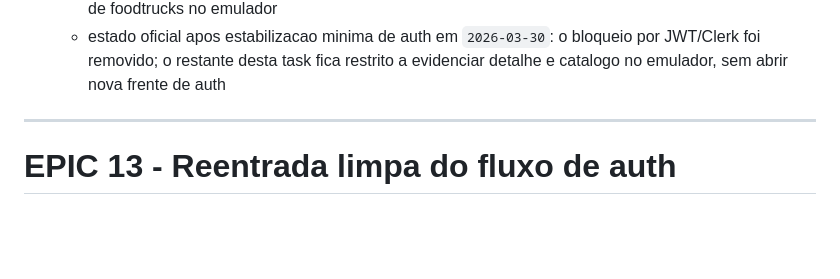
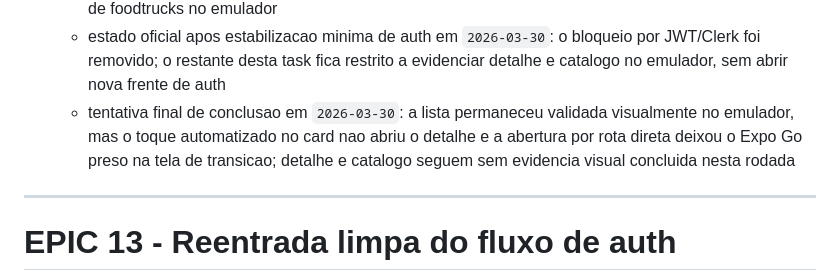
Before and after one commit to devricardo90/App-Food-Truck, a Markdown page: backlog.md, the part around the change. Drawn GitHub-style; blank space fills up the shorter version.

Commit message:
docs(backlog): record remaining ft-057 visual navigation blocker

```diff
--- a/backlog.md
+++ b/backlog.md
@@ -1836,6 +1836,7 @@ Quando houver multiplas tasks `READY`, priorizar por:
   - estado confirmado em `2026-03-30` para a tentativa com template: nao ha evidencia valida de `signIn.create()` porque o formulario enviou `password` vazio apesar do campo visualmente preenchido; `setActive()`, `/auth/me`, entrada autenticada e lista/detalhe/catalogo continuam sem evidencia funcional nesta rodada
   - revalidacao oficial em `2026-03-30`: `signIn.create()`, `setActive()` e `GET /auth/me` passaram com o template `foodtrucks-api`; o `AppLayout` entrou em `phase: ready` e a aba `BARRACAS` exibiu a lista real de foodtrucks no emulador
   - estado oficial apos estabilizacao minima de auth em `2026-03-30`: o bloqueio por JWT/Clerk foi removido; o restante desta task fica restrito a evidenciar detalhe e catalogo no emulador, sem abrir nova frente de auth
+  - tentativa final de conclusao em `2026-03-30`: a lista permaneceu validada visualmente no emulador, mas o toque automatizado no card nao abriu o detalhe e a abertura por rota direta deixou o Expo Go preso na tela de transicao; detalhe e catalogo seguem sem evidencia visual concluida nesta rodada
 
 ---
 
```
